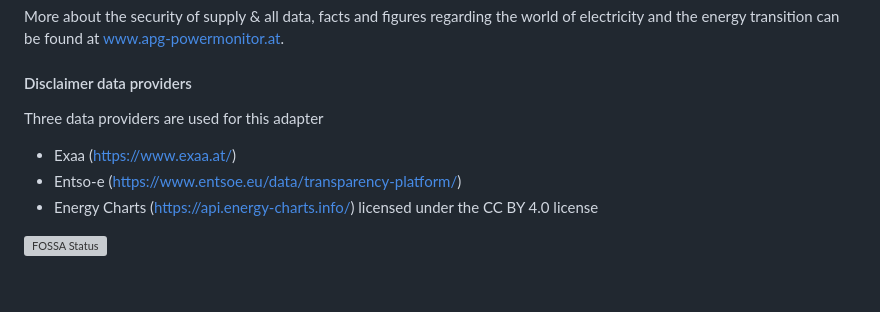
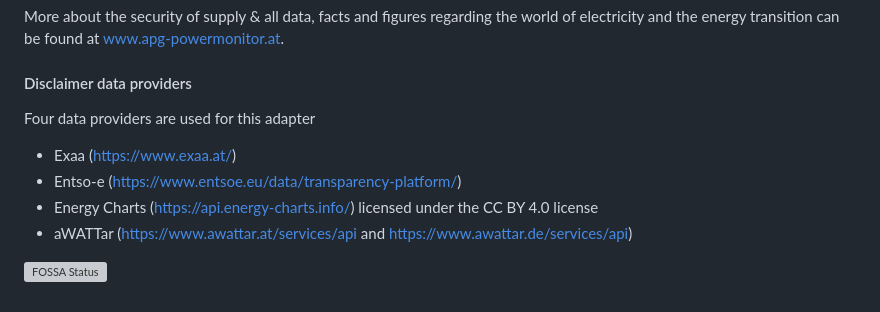
Before and after one commit to HGlab01/ioBroker.apg-info, a Markdown page: README.md, the part around the change. Drawn GitHub-style; grey boxes are pictures that could not be loaded.

Commit message:
Update README to include aWATTar as data provider
Added aWATTar as a fourth data provider and updated related documentation.

```diff
--- a/README.md
+++ b/README.md
@@ -87,12 +87,11 @@ SOFTWARE.
 More about the security of supply & all data, facts and figures regarding the world of electricity and the energy transition can be found at www.apg-powermonitor.at.
 
 #### Disclaimer data providers
-Three data providers are used for this adapter
+Four data providers are used for this adapter
 * Exaa (https://www.exaa.at/)
 * Entso-e (https://www.entsoe.eu/data/transparency-platform/)
 * Energy Charts (https://api.energy-charts.info/) licensed under the CC BY 4.0 license
-
-
+* aWATTar (https://www.awattar.at/services/api and https://www.awattar.de/services/api)
 
 
 [![FOSSA Status](https://app.fossa.com/api/projects/git%2Bgithub.com%2FHGlab01%2FioBroker.apg-info.svg?type=large)](https://app.fossa.com/projects/git%2Bgithub.com%2FHGlab01%2FioBroker.apg-info?ref=badge_large)
```
